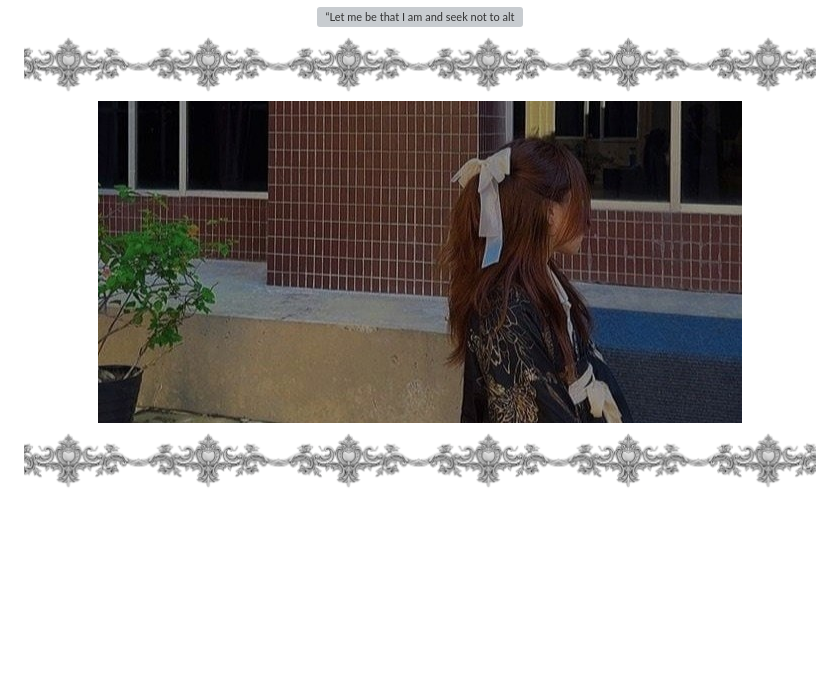
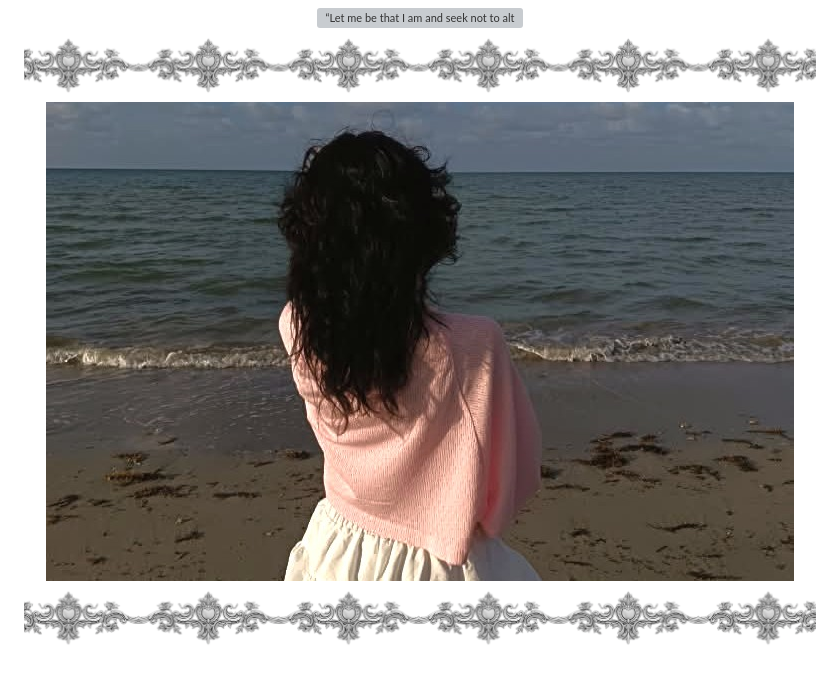
Before and after one commit to hiidonuts/hiidonuts, a Markdown page: README.md, the part around the change. GitHub-like rendering; pictures changed too: images/ven's _banner.jpg (deleted), images/vens-banner.jpeg (added); blank space fills up the shorter version; grey boxes are pictures that could not be loaded.

```diff
--- a/README.md
+++ b/README.md
@@ -8,7 +8,7 @@
 
 <br />
 
-<img src="/images/ven&apos;s _banner.jpg" alt="banner" />
+<img src="/images/vens-banner.jpeg" alt="banner" />
 
 <br />
 
```
